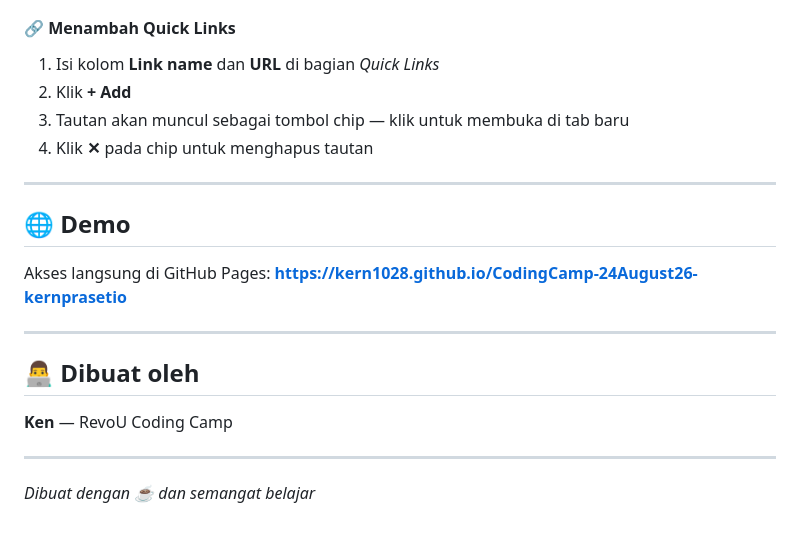
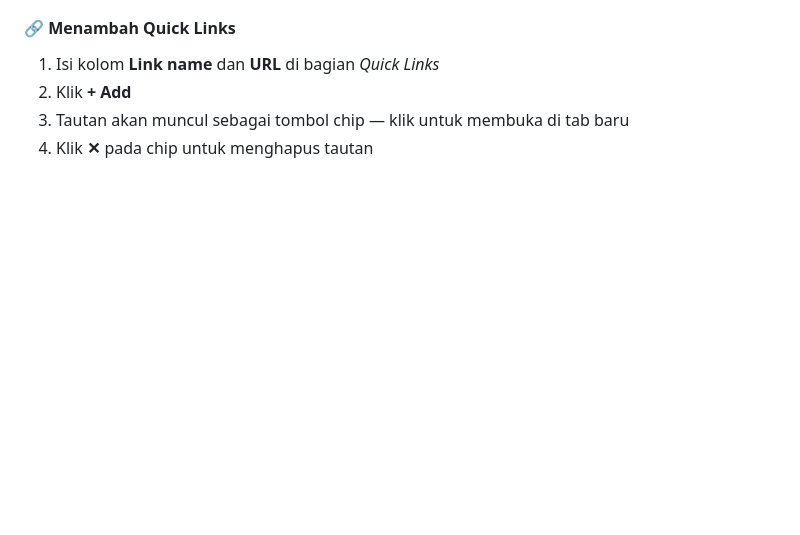
Before and after one commit to kern1028/CodingCamp-24August26-kernprasetio, a Markdown page: README.md, the part around the change. Drawn GitHub-style; blank space fills up the shorter version.

```diff
--- a/README.md
+++ b/README.md
@@ -141,20 +141,3 @@ revou-coding-camp/
 2. Klik **+ Add**
 3. Tautan akan muncul sebagai tombol chip — klik untuk membuka di tab baru
 4. Klik **✕** pada chip untuk menghapus tautan
-
----
-
-## 🌐 Demo
-
-Akses langsung di GitHub Pages:
-**[https://kern1028.github.io/CodingCamp-24August26-kernprasetio](https://kern1028.github.io/CodingCamp-24August26-kernprasetio)**
-
----
-
-## 👨‍💻 Dibuat oleh
-
-**Ken** — RevoU Coding Camp
-
----
-
-*Dibuat dengan ☕ dan semangat belajar*
```
